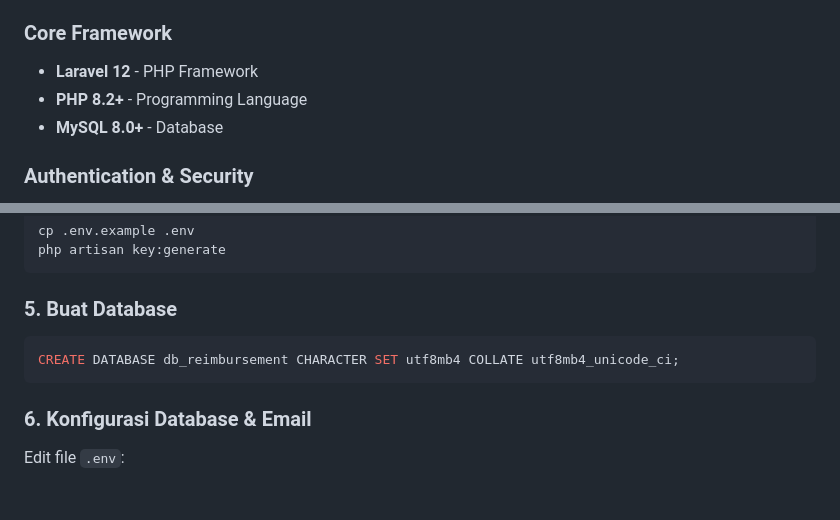
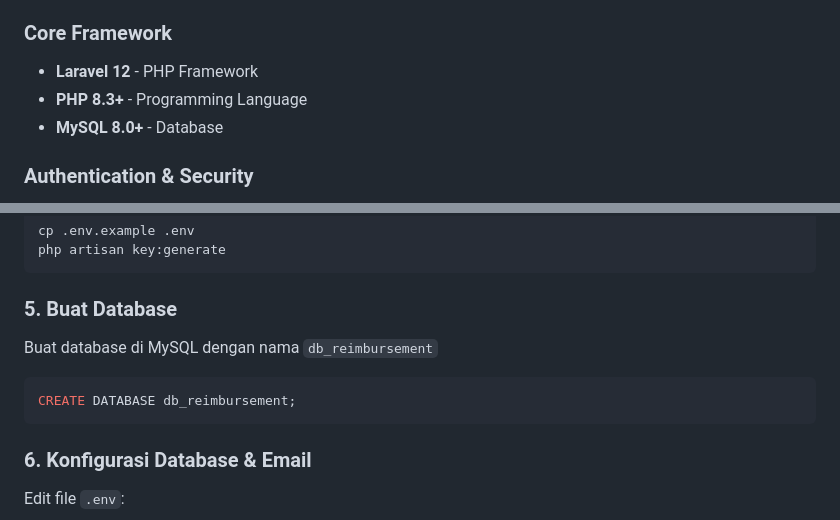
Before and after one commit to yusufwdn/reimverse, a Markdown page: backend/README.md, 2 parts joined by grey strips. GitHub-like rendering; blank space fills up the shorter version.

````diff
--- a/backend/README.md
+++ b/backend/README.md
@@ -43,7 +43,7 @@ Sistem backend RESTful API untuk manajemen reimbursement karyawan yang dibangun
 
 ### Core Framework
 - **Laravel 12** - PHP Framework
-- **PHP 8.2+** - Programming Language
+- **PHP 8.3+** - Programming Language
 - **MySQL 8.0+** - Database
 
 ### Authentication & Security
@@ -102,8 +102,9 @@ php artisan key:generate
 ```
 
 ### 5. Buat Database
+Buat database di MySQL dengan nama `db_reimbursement`
 ```sql
-CREATE DATABASE db_reimbursement CHARACTER SET utf8mb4 COLLATE utf8mb4_unicode_ci;
+CREATE DATABASE db_reimbursement;
 ```
 
 ### 6. Konfigurasi Database & Email
````
Also changed, not shown: README.md (+9 -4 lines).
